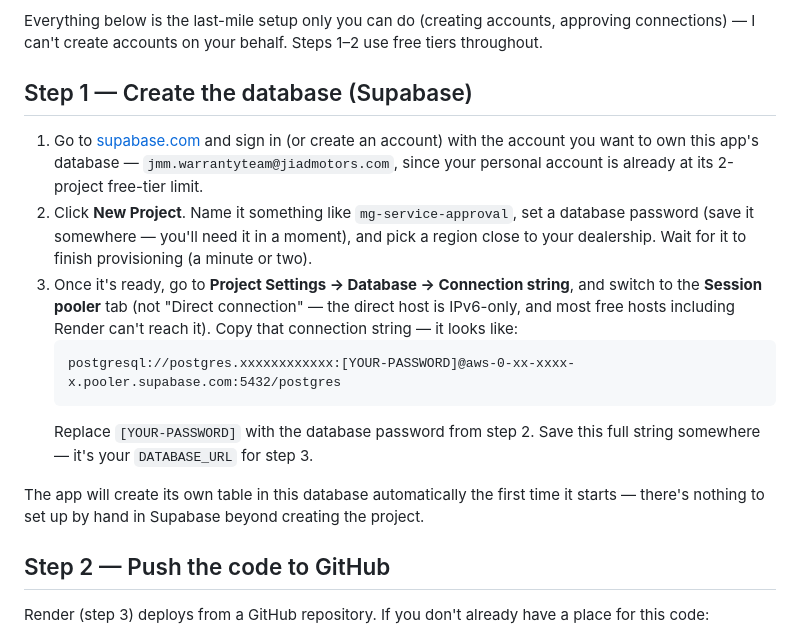
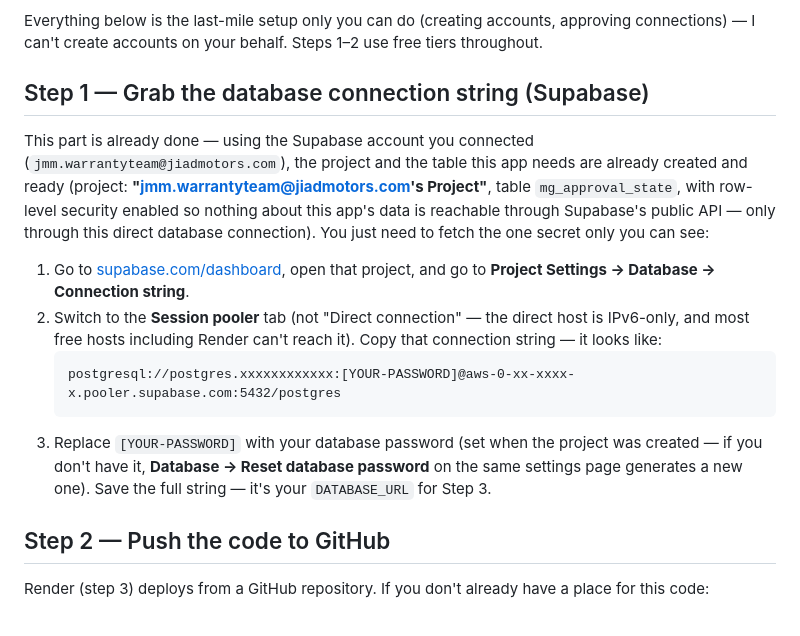
Before and after one commit to AhmadAlHamadani2001/MG-service-approval, a Markdown page: DEPLOYMENT.md, the part around the change. Rendered like a GitHub page.

Commit message:
Update deployment walkthrough: Supabase project/table already provisioned
Co-Authored-By: Claude Sonnet 5 <noreply@anthropic.com>
Claude-Session: https://claude.ai/code/session_01Hg9F36858QfS4YHhUxPF24

````diff
--- a/DEPLOYMENT.md
+++ b/DEPLOYMENT.md
@@ -15,30 +15,29 @@ Everything below is the last-mile setup only you can do (creating
 accounts, approving connections) — I can't create accounts on your behalf.
 Steps 1–2 use free tiers throughout.
 
-## Step 1 — Create the database (Supabase)
+## Step 1 — Grab the database connection string (Supabase)
 
-1. Go to [supabase.com](https://supabase.com) and sign in (or create an
-   account) with the account you want to own this app's database —
-   `jmm.warrantyteam@jiadmotors.com`, since your personal account is
-   already at its 2-project free-tier limit.
-2. Click **New Project**. Name it something like `mg-service-approval`,
-   set a database password (save it somewhere — you'll need it in a
-   moment), and pick a region close to your dealership. Wait for it to
-   finish provisioning (a minute or two).
-3. Once it's ready, go to **Project Settings → Database → Connection
-   string**, and switch to the **Session pooler** tab (not "Direct
-   connection" — the direct host is IPv6-only, and most free hosts
-   including Render can't reach it). Copy that connection string — it
-   looks like:
+This part is already done — using the Supabase account you connected
+(`jmm.warrantyteam@jiadmotors.com`), the project and the table this app
+needs are already created and ready (project: **"jmm.warrantyteam@jiadmotors.com's
+Project"**, table `mg_approval_state`, with row-level security enabled so
+nothing about this app's data is reachable through Supabase's public API —
+only through this direct database connection). You just need to fetch the
+one secret only you can see:
+
+1. Go to [supabase.com/dashboard](https://supabase.com/dashboard), open
+   that project, and go to **Project Settings → Database → Connection
+   string**.
+2. Switch to the **Session pooler** tab (not "Direct connection" — the
+   direct host is IPv6-only, and most free hosts including Render can't
+   reach it). Copy that connection string — it looks like:
    ```
    postgresql://postgres.xxxxxxxxxxxx:[YOUR-PASSWORD]@aws-0-xx-xxxx-x.pooler.supabase.com:5432/postgres
    ```
-   Replace `[YOUR-PASSWORD]` with the database password from step 2. Save
-   this full string somewhere — it's your `DATABASE_URL` for step 3.
-
-The app will create its own table in this database automatically the
-first time it starts — there's nothing to set up by hand in Supabase
-beyond creating the project.
+3. Replace `[YOUR-PASSWORD]` with your database password (set when the
+   project was created — if you don't have it, **Database → Reset database
+   password** on the same settings page generates a new one). Save the
+   full string — it's your `DATABASE_URL` for Step 3.
 
 ## Step 2 — Push the code to GitHub
 
````
